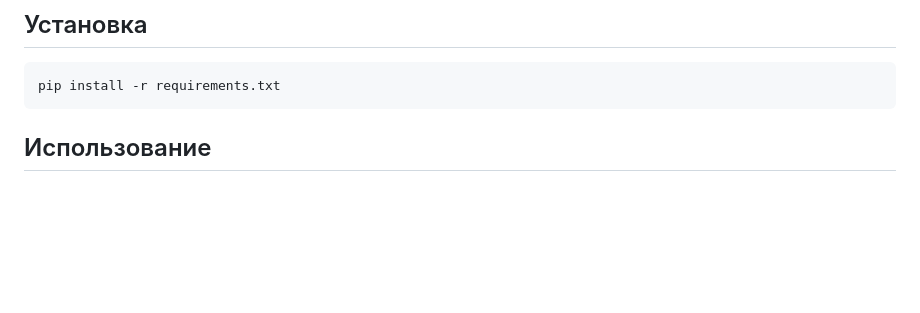
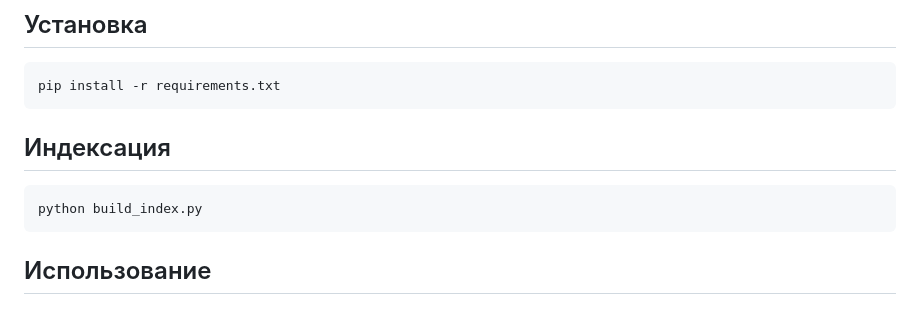
Before and after one commit to Sanndigo/SemanticFilms, a Markdown page: README.md, the part around the change. GitHub-like rendering; blank space fills up the shorter version.

Commit message:
\Readme Update\

````diff
--- a/README.md
+++ b/README.md
@@ -22,6 +22,12 @@
 
 ```bash
 pip install -r requirements.txt
+```
+
+## Индексация
+
+```bash
+python build_index.py
 ```
 
 ## Использование
````
